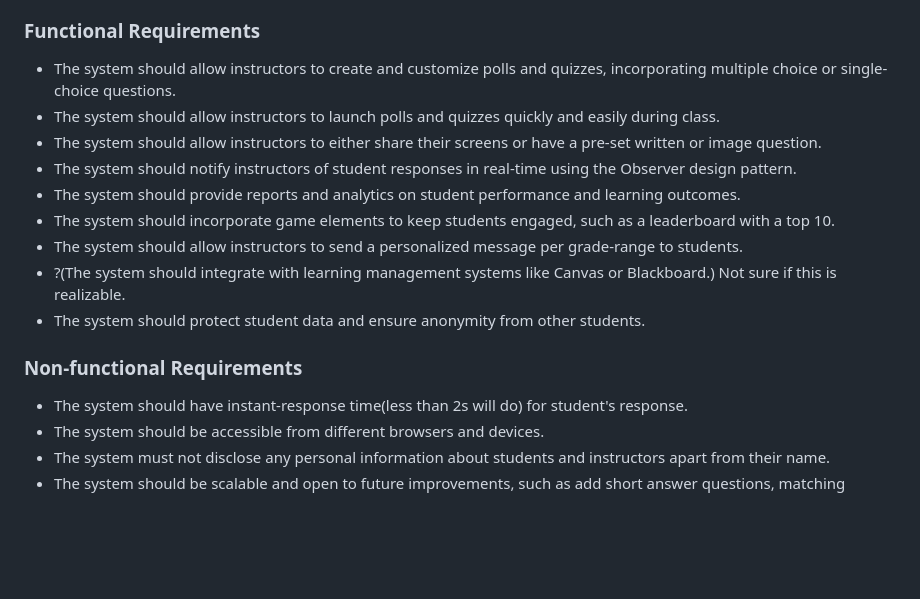
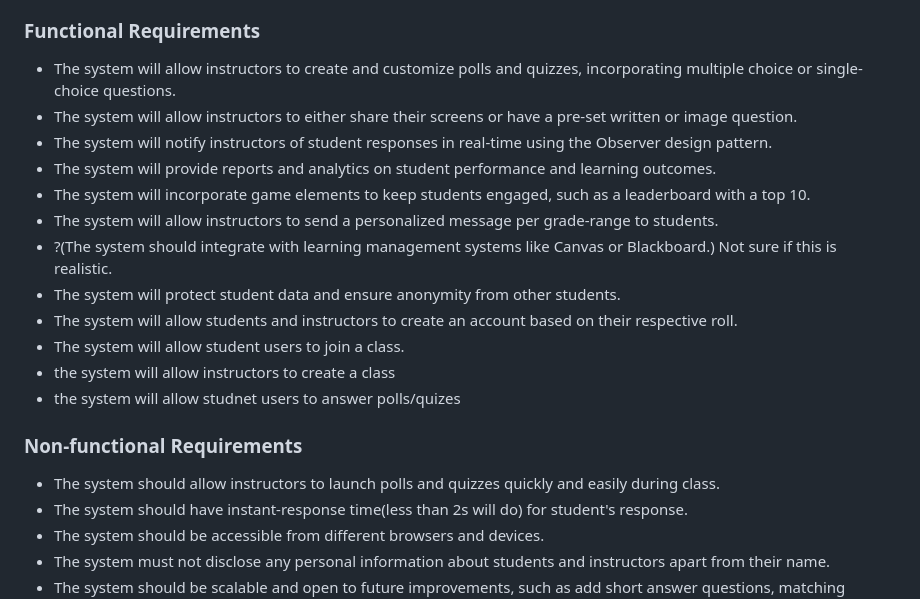
Before and after one commit to UBCO-COSC-310-Winter-2022-T2/the-project-project-ricky, a Markdown page: milestone2.md, the part around the change. Rendered like a GitHub page; blank space fills up the shorter version.

Commit message:
added some requirements and fixed language to be less ambiguous

```diff
--- a/milestone2.md
+++ b/milestone2.md
@@ -49,18 +49,22 @@ Again this is not final and temporary. Mac if you can make all these steps into
 
 ### Functional Requirements
 
-- The system should allow instructors to create and customize polls and quizzes, incorporating multiple choice or single-choice questions.
-- The system should allow instructors to launch polls and quizzes quickly and easily during class.
-- The system should allow instructors to either share their screens or have a pre-set written or image question.
-- The system should notify instructors of student responses in real-time using the Observer design pattern.
-- The system should provide reports and analytics on student performance and learning outcomes.
-- The system should incorporate game elements to keep students engaged, such as a leaderboard with a top 10.
-- The system should allow instructors to send a personalized message per grade-range to students.
-- ?(The system should integrate with learning management systems like Canvas or Blackboard.) Not sure if this is realizable.
-- The system should protect student data and ensure anonymity from other students.
+- The system will allow instructors to create and customize polls and quizzes, incorporating multiple choice or single-choice questions.
+- The system will allow instructors to either share their screens or have a pre-set written or image question.
+- The system will notify instructors of student responses in real-time using the Observer design pattern.
+- The system will provide reports and analytics on student performance and learning outcomes.
+- The system will incorporate game elements to keep students engaged, such as a leaderboard with a top 10.
+- The system will allow instructors to send a personalized message per grade-range to students.
+- ?(The system should integrate with learning management systems like Canvas or Blackboard.) Not sure if this is realistic.
+- The system will protect student data and ensure anonymity from other students.
+- The system will allow students and instructors to create an account based on their respective roll.
+- The system will allow student users to join a class.
+- the system will allow instructors to create a class
+- the system will allow studnet users to answer polls/quizes
 
 ### Non-functional Requirements
 
+- The system should allow instructors to launch polls and quizzes quickly and easily during class.
 - The system should have instant-response time(less than 2s will do) for student's response.
 - The system should be accessible from different browsers and devices.
 - The system must not disclose any personal information about students and instructors apart from their name.
```
